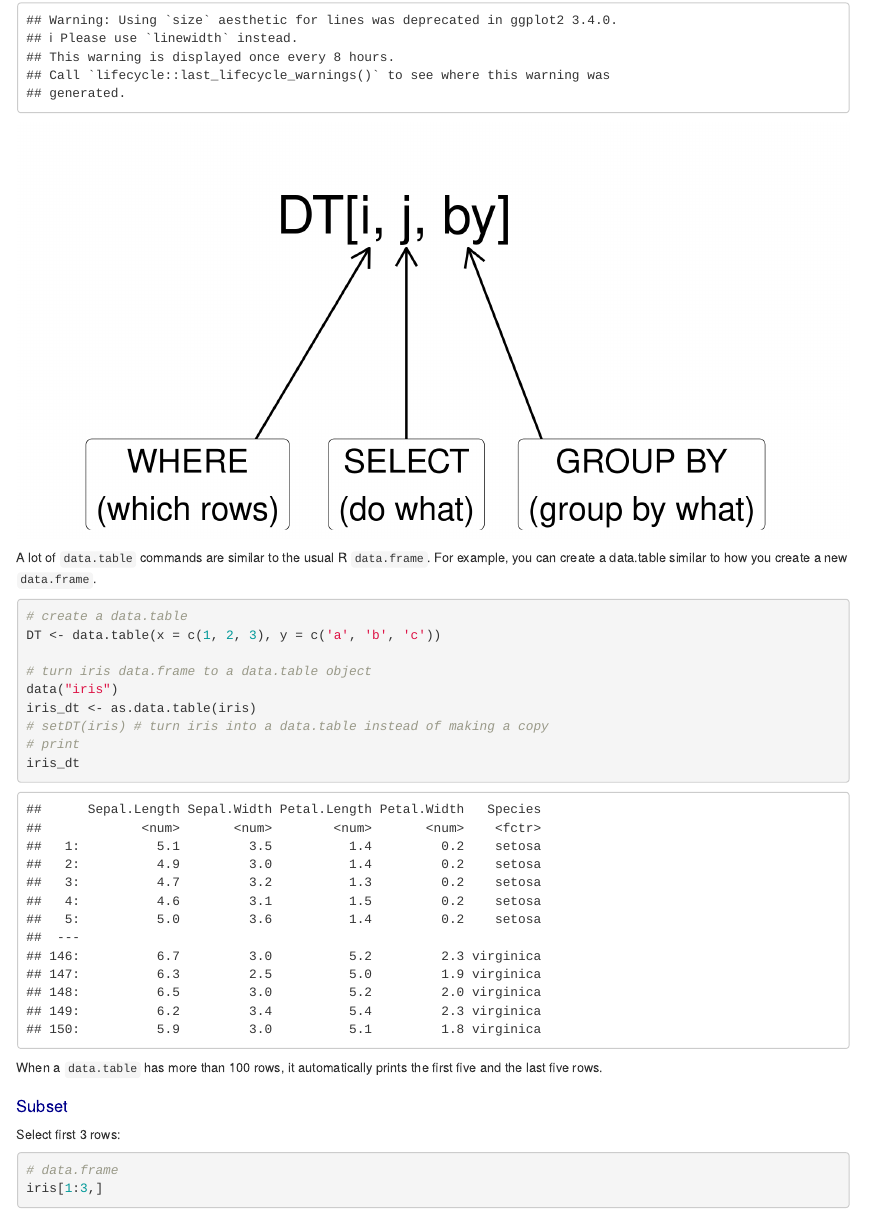
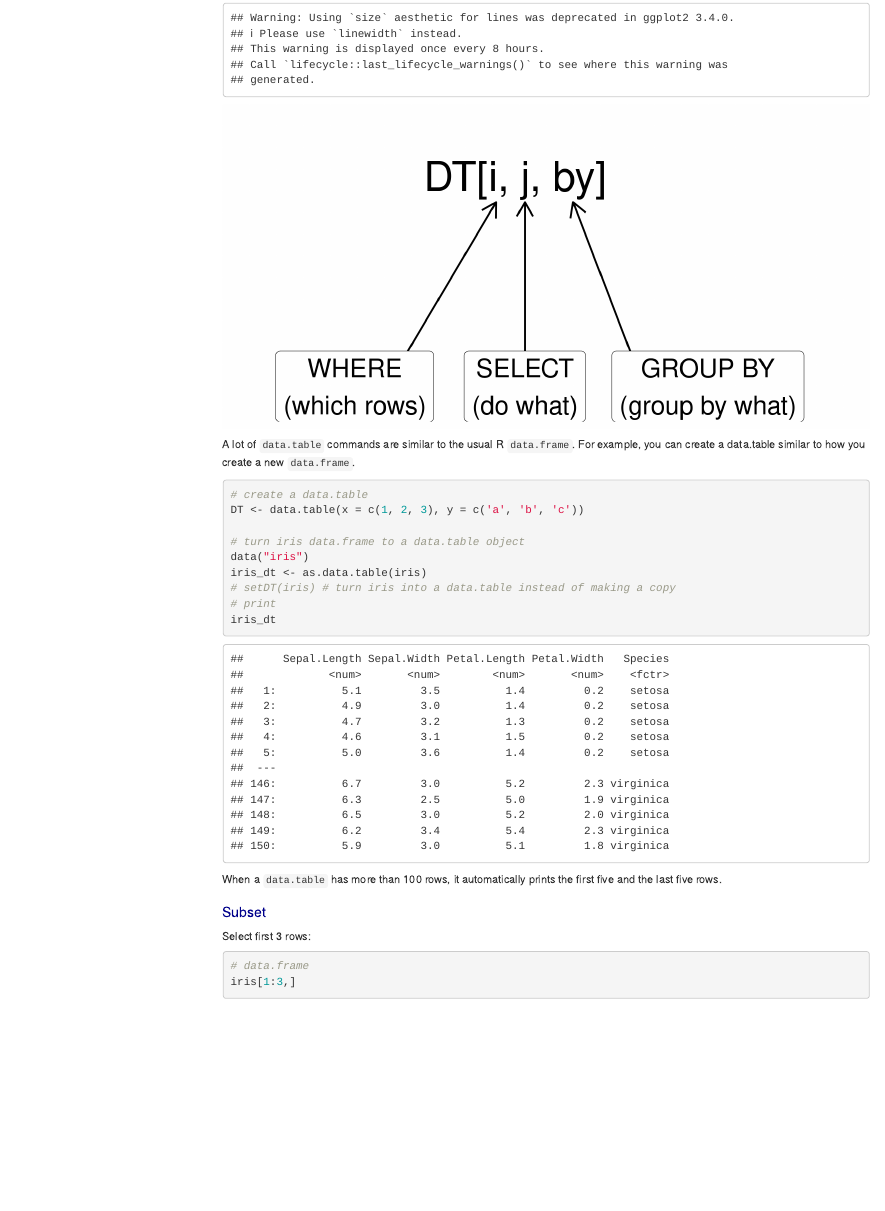
Before and after one commit to kykimeng/intro-to-data-table-r-ladies, an R Markdown document (intro-to-data-table.Rmd): the page in a window 1100 px wide, from 470 px down before the commit and from 400 px down after it, so that both start at the same text. Rendered offline with R 4.5, knitr and Pandoc, with nearby package versions; menus at the side of the page are left out.

Commit message:
add rolling joins and toc

```diff
--- a/intro-to-data-table.Rmd
+++ b/intro-to-data-table.Rmd
@@ -2,7 +2,12 @@
 title: "Introduction to `data.table`"
 author: "Haema Nilakanta & Kim Ky"
 date: "10/10/2018"
-output: html_document
+output:
+  html_document:
+    toc: true
+    toc_depth: 3
+    toc_float: true
+    toc_collapsed: true
 editor_options:
   chunk_output_type: console
 ---
```
